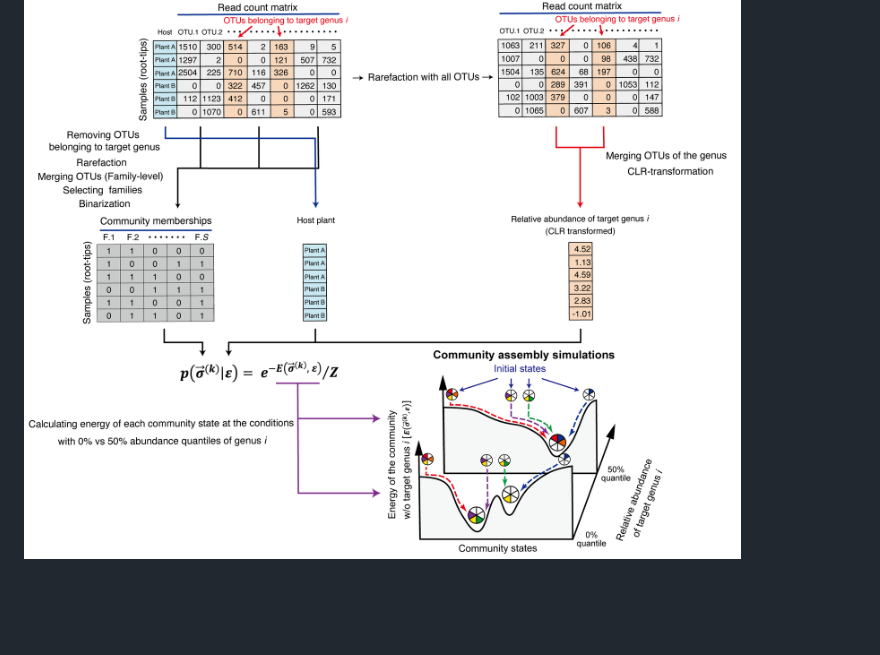
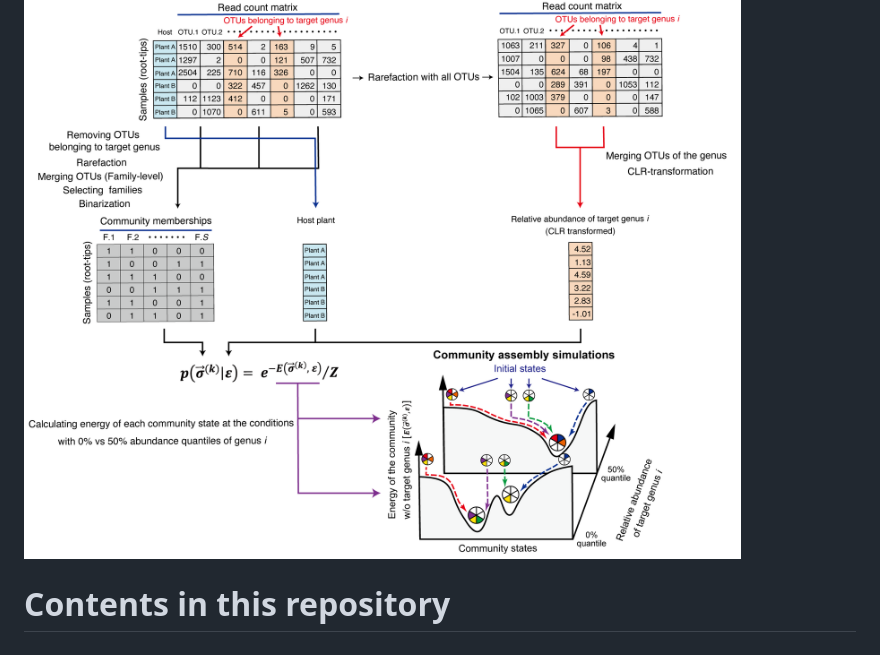
Before and after one commit to ngchngch/Assembly_landscape_of_the_forest_root_microbiome, a Markdown page: README.md, the part around the change. Rendered like a GitHub page; blank space fills up the shorter version.

Commit message:
Add 'Contents in this repository' section
Added a new section header for repository contents.

```diff
--- a/README.md
+++ b/README.md
@@ -36,3 +36,5 @@ We performed coverage-based rarefaction for the root samples. In a matrix of fam
 From the original data matrix excluding OTUs annotated as a focal genus, coverage-based rarefaction was conducted. Binarization was applied to the same set of families as in above energy landscape analysis. In parallel, the whole community matrix was rarefied, and the genus-level compositions were subjected to CLR transformation. Energy landscape analysis was performed using host plant genera (dummy variables) and CLR-transformed relative read counts (+1) of the focal genus as external factors. “Keystoneness” indices were calculated based on comparisons between the inferred energy landscapes under conditions without the focal genus and those where it was present at the representative abundances (25%, 50%, and 75% quantiles of its relative abundance) in community assembly simulations.
 
 ![statistical inference of keystone taxa](figures/FigS1b_explore_keytstone.png)
+
+# Contents in this repository
```
